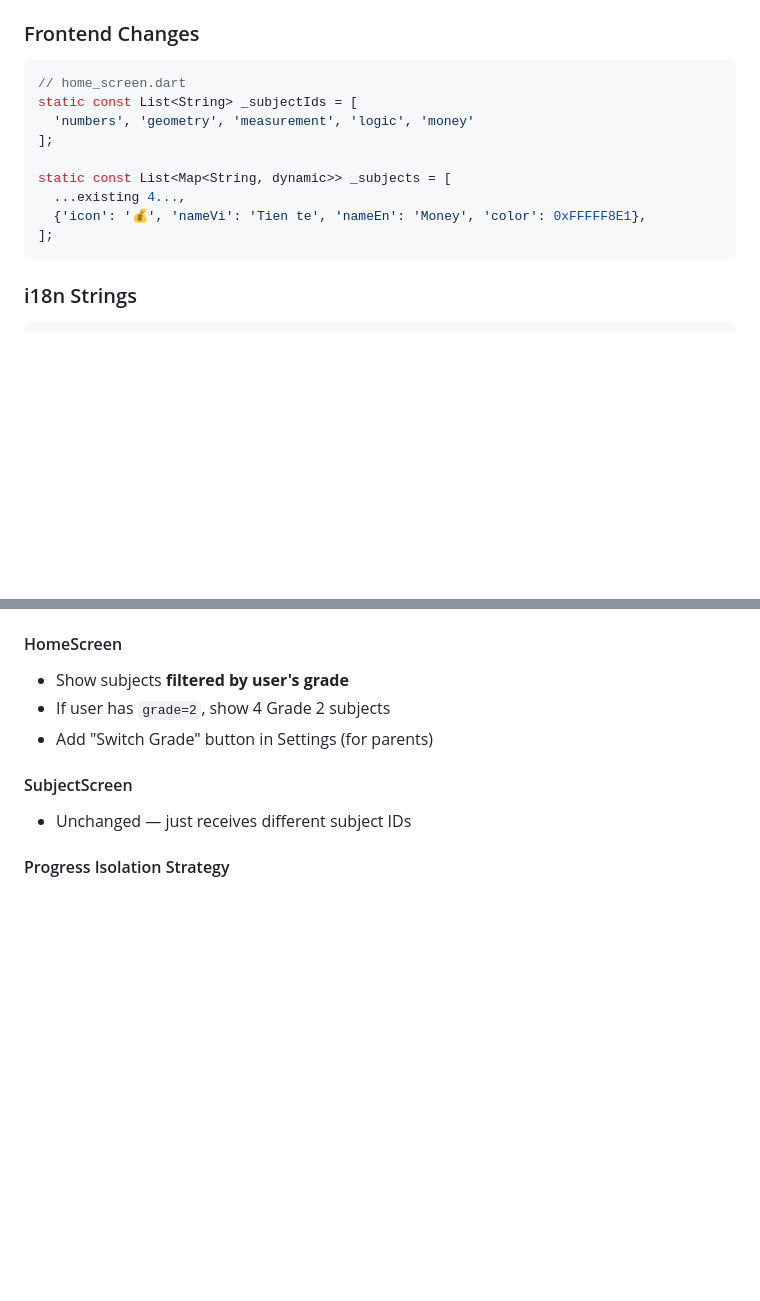
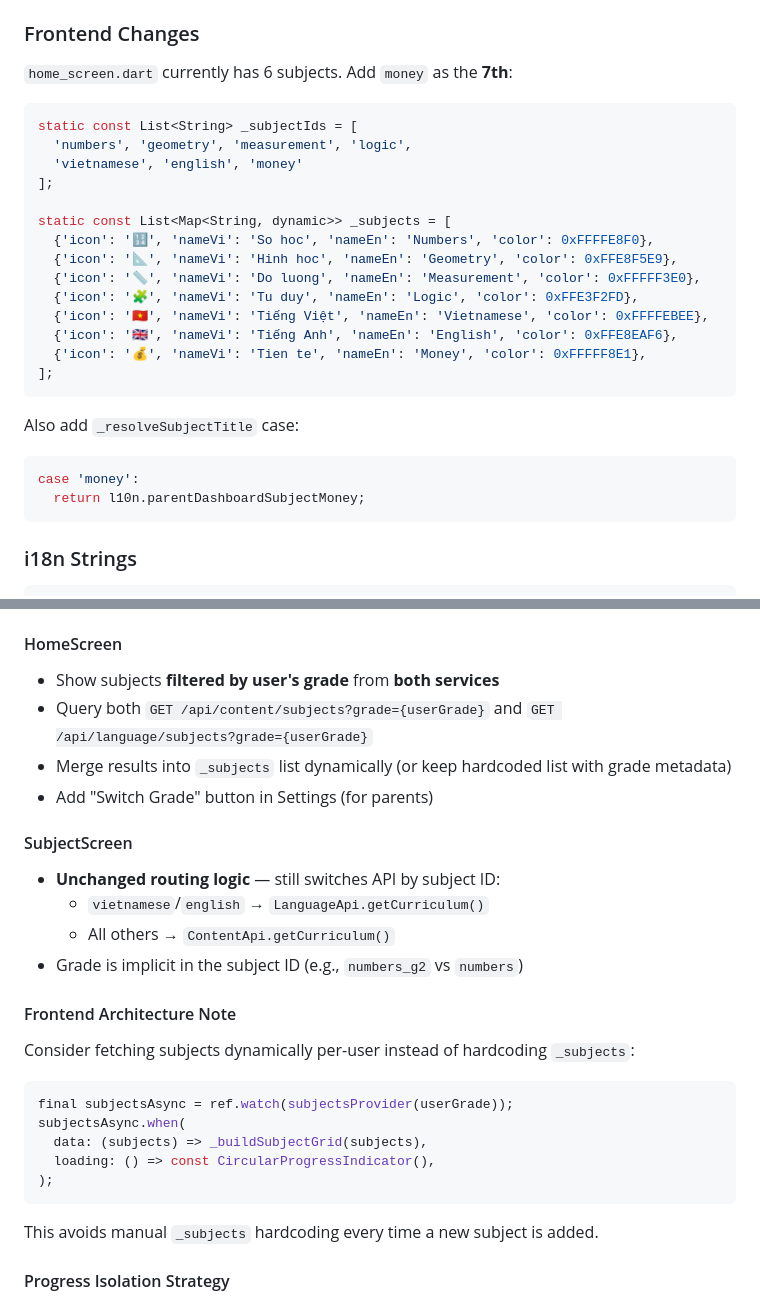
Before and after one commit to s0lut1on/vuihoc, a Markdown page: math-app/PLAN_NEW_SUBJECT_AND_GRADE.md, 2 parts joined by grey strips. Drawn GitHub-style; blank space fills up the shorter version.

````diff
--- a/math-app/PLAN_NEW_SUBJECT_AND_GRADE.md
+++ b/math-app/PLAN_NEW_SUBJECT_AND_GRADE.md
@@ -45,16 +59,29 @@ New templates:
 - `coin_visual.jinja`: Show emoji coins (💵, 🪙) and ask total
 
 ### Frontend Changes
+`home_screen.dart` currently has 6 subjects. Add `money` as the **7th**:
+
 ```dart
-// home_screen.dart
 static const List<String> _subjectIds = [
-  'numbers', 'geometry', 'measurement', 'logic', 'money'
+  'numbers', 'geometry', 'measurement', 'logic',
+  'vietnamese', 'english', 'money'
 ];
 
 static const List<Map<String, dynamic>> _subjects = [
-  ...existing 4...,
+  {'icon': '🔢', 'nameVi': 'So hoc', 'nameEn': 'Numbers', 'color': 0xFFFFE8F0},
+  {'icon': '📐', 'nameVi': 'Hinh hoc', 'nameEn': 'Geometry', 'color': 0xFFE8F5E9},
+  {'icon': '📏', 'nameVi': 'Do luong', 'nameEn': 'Measurement', 'color': 0xFFFFF3E0},
+  {'icon': '🧩', 'nameVi': 'Tu duy', 'nameEn': 'Logic', 'color': 0xFFE3F2FD},
+  {'icon': '🇻🇳', 'nameVi': 'Tiếng Việt', 'nameEn': 'Vietnamese', 'color': 0xFFFFEBEE},
+  {'icon': '🇬🇧', 'nameVi': 'Tiếng Anh', 'nameEn': 'English', 'color': 0xFFE8EAF6},
   {'icon': '💰', 'nameVi': 'Tien te', 'nameEn': 'Money', 'color': 0xFFFFF8E1},
 ];
+```
+
+Also add `_resolveSubjectTitle` case:
+```dart
+case 'money':
+  return l10n.parentDashboardSubjectMoney;
 ```
 
 ### i18n Strings
@@ -121,12 +168,27 @@ UPDATE lessons SET grade = 1;
 - Store grade in backend during `createUser`
 
 #### HomeScreen
-- Show subjects **filtered by user's grade**
-- If user has `grade=2`, show 4 Grade 2 subjects
+- Show subjects **filtered by user's grade** from **both services**
+- Query both `GET /api/content/subjects?grade={userGrade}` and `GET /api/language/subjects?grade={userGrade}`
+- Merge results into `_subjects` list dynamically (or keep hardcoded list with grade metadata)
 - Add "Switch Grade" button in Settings (for parents)
 
 #### SubjectScreen
-- Unchanged — just receives different subject IDs
+- **Unchanged routing logic** — still switches API by subject ID:
+  - `vietnamese`/`english` → `LanguageApi.getCurriculum()`
+  - All others → `ContentApi.getCurriculum()`
+- Grade is implicit in the subject ID (e.g., `numbers_g2` vs `numbers`)
+
+#### Frontend Architecture Note
+Consider fetching subjects dynamically per-user instead of hardcoding `_subjects`:
+```dart
+final subjectsAsync = ref.watch(subjectsProvider(userGrade));
+subjectsAsync.when(
+  data: (subjects) => _buildSubjectGrid(subjects),
+  loading: () => const CircularProgressIndicator(),
+);
+```
+This avoids manual `_subjects` hardcoding every time a new subject is added.
 
 #### Progress Isolation Strategy
 **Option A (Recommended):** Progress is **not grade-isolated**. Completing `numbers_g2` lessons counts toward total progress. This is simpler and rewards kids for advancing.
````
Also changed, not shown: other parts of math-app/PLAN_NEW_SUBJECT_AND_GRADE.md (+70 -18 lines).
